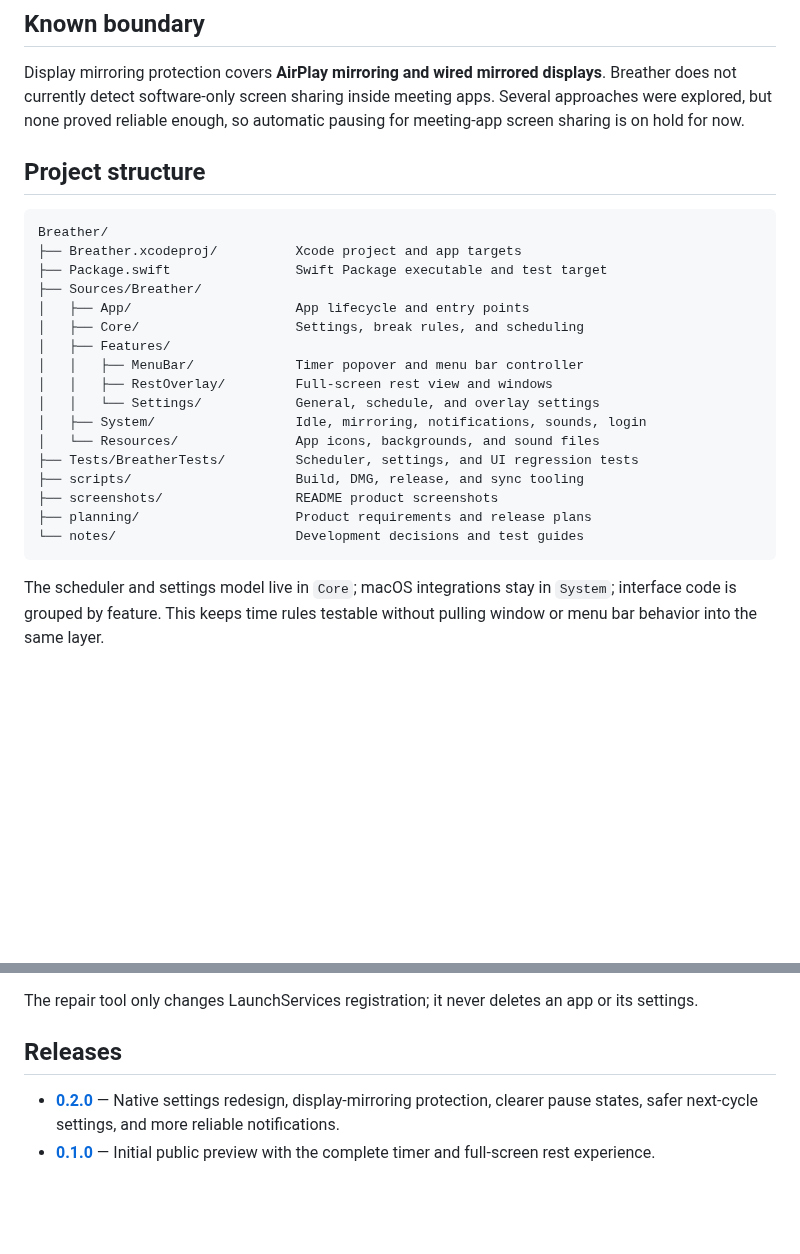
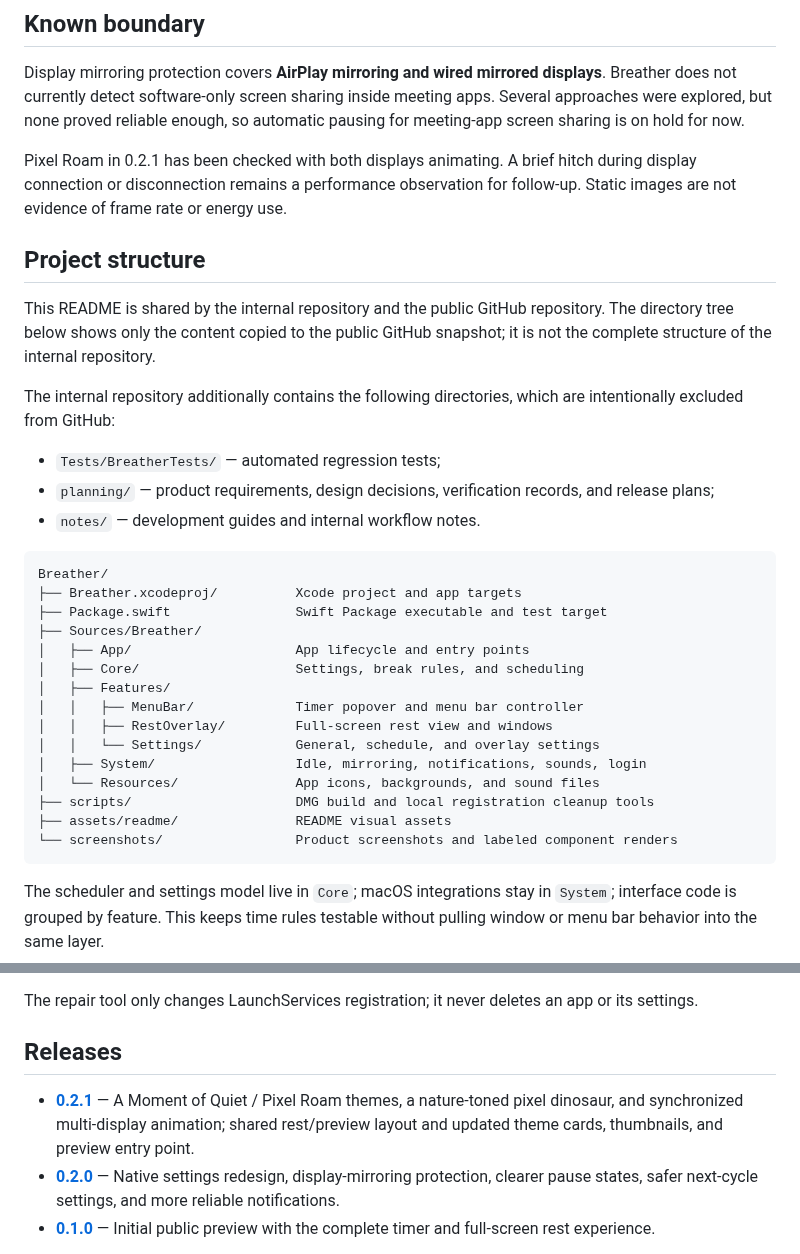
Before and after one commit to M3tar/Breather, a Markdown page: README.md, 2 parts joined by grey strips. GitHub-like rendering; folded sections open; blank space fills up the shorter version.

````diff
--- a/README.md
+++ b/README.md
@@ -71,7 +91,17 @@ If macOS blocks the first launch, try opening Breather once, then go to **System
 
 Display mirroring protection covers **AirPlay mirroring and wired mirrored displays**. Breather does not currently detect software-only screen sharing inside meeting apps. Several approaches were explored, but none proved reliable enough, so automatic pausing for meeting-app screen sharing is on hold for now.
 
+Pixel Roam in 0.2.1 has been checked with both displays animating. A brief hitch during display connection or disconnection remains a performance observation for follow-up. Static images are not evidence of frame rate or energy use.
+
 ## Project structure
+
+This README is shared by the internal repository and the public GitHub repository. The directory tree below shows only the content copied to the public GitHub snapshot; it is not the complete structure of the internal repository.
+
+The internal repository additionally contains the following directories, which are intentionally excluded from GitHub:
+
+- `Tests/BreatherTests/` — automated regression tests;
+- `planning/` — product requirements, design decisions, verification records, and release plans;
+- `notes/` — development guides and internal workflow notes.
 
 ```text
 Breather/
@@ -86,11 +116,9 @@ Breather/
 │   │   └── Settings/            General, schedule, and overlay settings
 │   ├── System/                  Idle, mirroring, notifications, sounds, login
 │   └── Resources/               App icons, backgrounds, and sound files
-├── Tests/BreatherTests/         Scheduler, settings, and UI regression tests
-├── scripts/                     Build, DMG, release, and sync tooling
-├── screenshots/                 README product screenshots
-├── planning/                    Product requirements and release plans
-└── notes/                       Development decisions and test guides
+├── scripts/                     DMG build and local registration cleanup tools
+├── assets/readme/               README visual assets
+└── screenshots/                 Product screenshots and labeled component renders
 ```
 
 The scheduler and settings model live in `Core`; macOS integrations stay in `System`; interface code is grouped by feature. This keeps time rules testable without pulling window or menu bar behavior into the same layer.
@@ -147,6 +175,7 @@ The repair tool only changes LaunchServices registration; it never deletes an ap
 
 ## Releases
 
+- **[0.2.1](https://github.com/M3tar/Breather/releases/tag/v0.2.1)** — A Moment of Quiet / Pixel Roam themes, a nature-toned pixel dinosaur, and synchronized multi-display animation; shared rest/preview layout and updated theme cards, thumbnails, and preview entry point.
 - **[0.2.0](https://github.com/M3tar/Breather/releases/tag/v0.2.0)** — Native settings redesign, display-mirroring protection, clearer pause states, safer next-cycle settings, and more reliable notifications.
 - **[0.1.0](https://github.com/M3tar/Breather/releases/tag/v0.1.0)** — Initial public preview with the complete timer and full-screen rest experience.
 
````
Also changed, not shown: other parts of README.md (+20 -0 lines), README.zh-CN.md (+34 -5 lines), screenshots/rest-pixel-roam-dark-render.png (added), screenshots/rest-pixel-roam-light-render.png (added), screenshots/rest-theme-cards-render.png (added), 14 other files.
